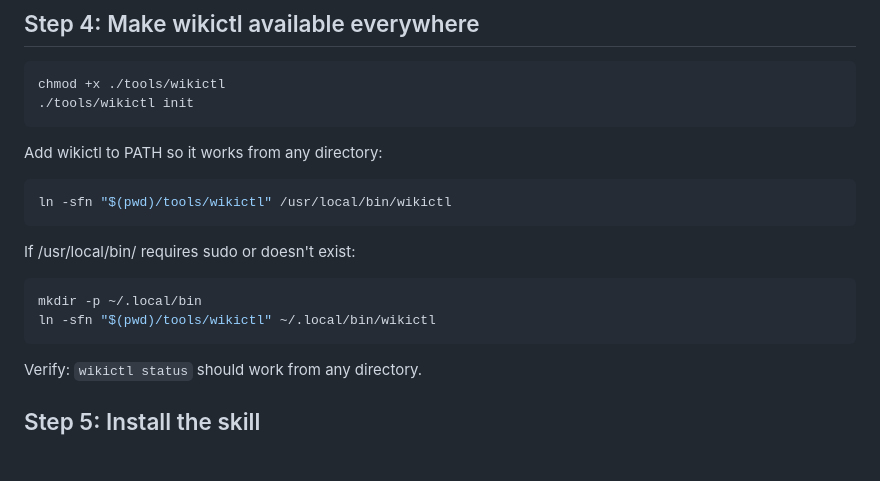
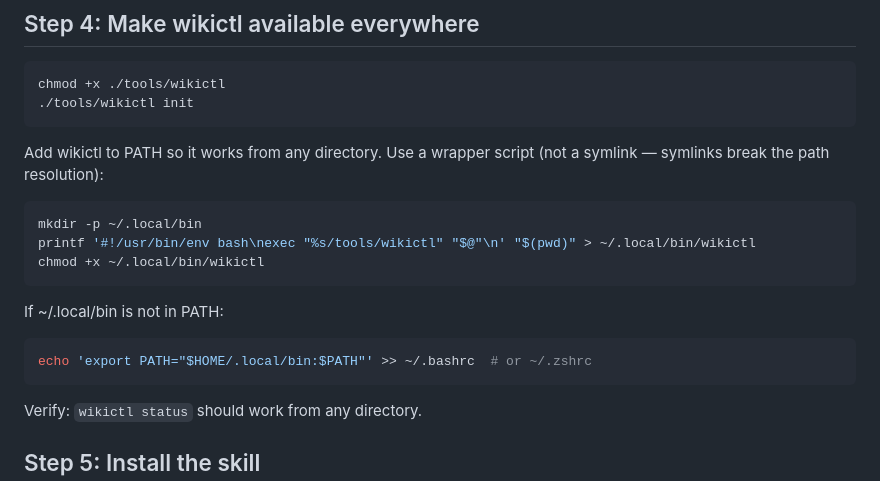
Before and after one commit to originlabs-app/agent-wiki, a Markdown page: INSTALL.md, the part around the change. Drawn GitHub-style; blank space fills up the shorter version.

Commit message:
fix: INSTALL.md — wrapper script instead of symlink (fixes BASH_SOURCE path resolution)

````diff
--- a/INSTALL.md
+++ b/INSTALL.md
@@ -76,17 +76,18 @@ chmod +x ./tools/wikictl
 ./tools/wikictl init
 ```
 
-Add wikictl to PATH so it works from any directory:
-
-```bash
-ln -sfn "$(pwd)/tools/wikictl" /usr/local/bin/wikictl
-```
-
-If /usr/local/bin/ requires sudo or doesn't exist:
+Add wikictl to PATH so it works from any directory. Use a wrapper script (not a symlink — symlinks break the path resolution):
 
 ```bash
 mkdir -p ~/.local/bin
-ln -sfn "$(pwd)/tools/wikictl" ~/.local/bin/wikictl
+printf '#!/usr/bin/env bash\nexec "%s/tools/wikictl" "$@"\n' "$(pwd)" > ~/.local/bin/wikictl
+chmod +x ~/.local/bin/wikictl
+```
+
+If ~/.local/bin is not in PATH:
+
+```bash
+echo 'export PATH="$HOME/.local/bin:$PATH"' >> ~/.bashrc  # or ~/.zshrc
 ```
 
 Verify: `wikictl status` should work from any directory.
````
